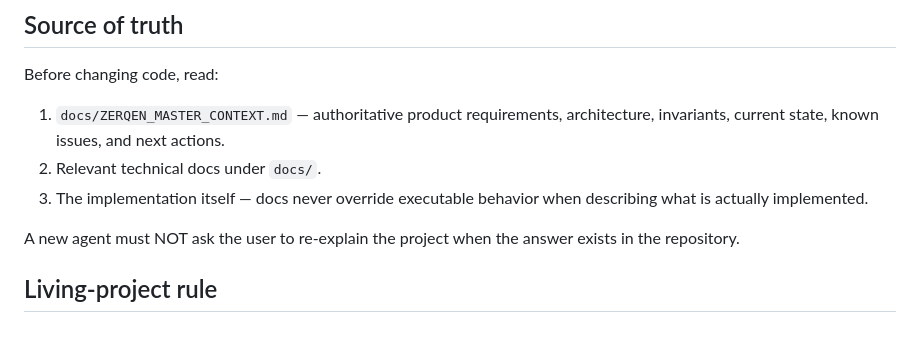
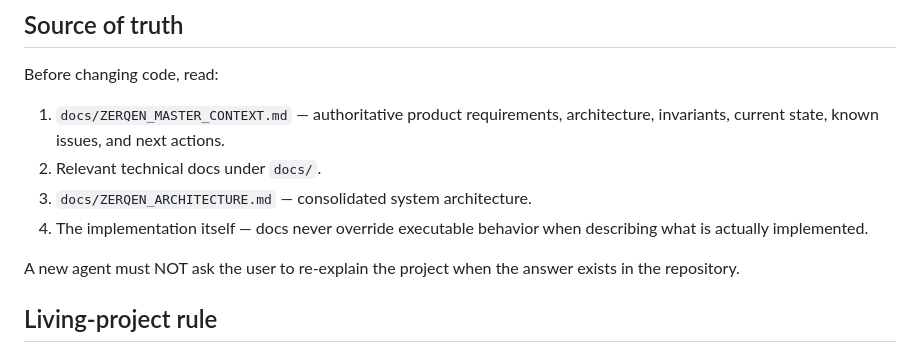
Before and after one commit to pawansatoshi/Zerqen, a Markdown page: AGENTS.md, the part around the change. Drawn GitHub-style.

Commit message:
docs: require architecture synchronization for future agents

```diff
--- a/AGENTS.md
+++ b/AGENTS.md
@@ -6,7 +6,8 @@ Before changing code, read:
 
 1. `docs/ZERQEN_MASTER_CONTEXT.md` — authoritative product requirements, architecture, invariants, current state, known issues, and next actions.
 2. Relevant technical docs under `docs/`.
-3. The implementation itself — docs never override executable behavior when describing what is actually implemented.
+3. `docs/ZERQEN_ARCHITECTURE.md` — consolidated system architecture.
+4. The implementation itself — docs never override executable behavior when describing what is actually implemented.
 
 A new agent must NOT ask the user to re-explain the project when the answer exists in the repository.
 
```
